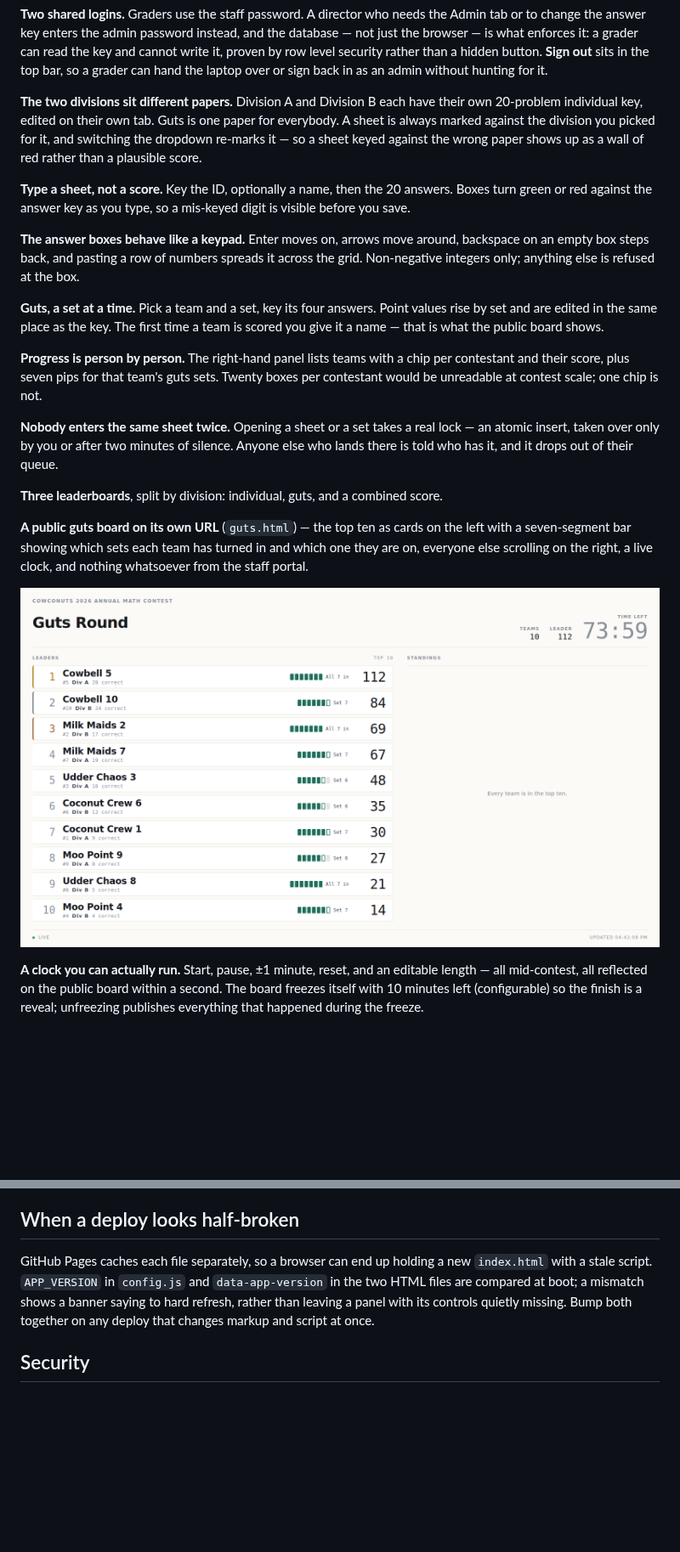
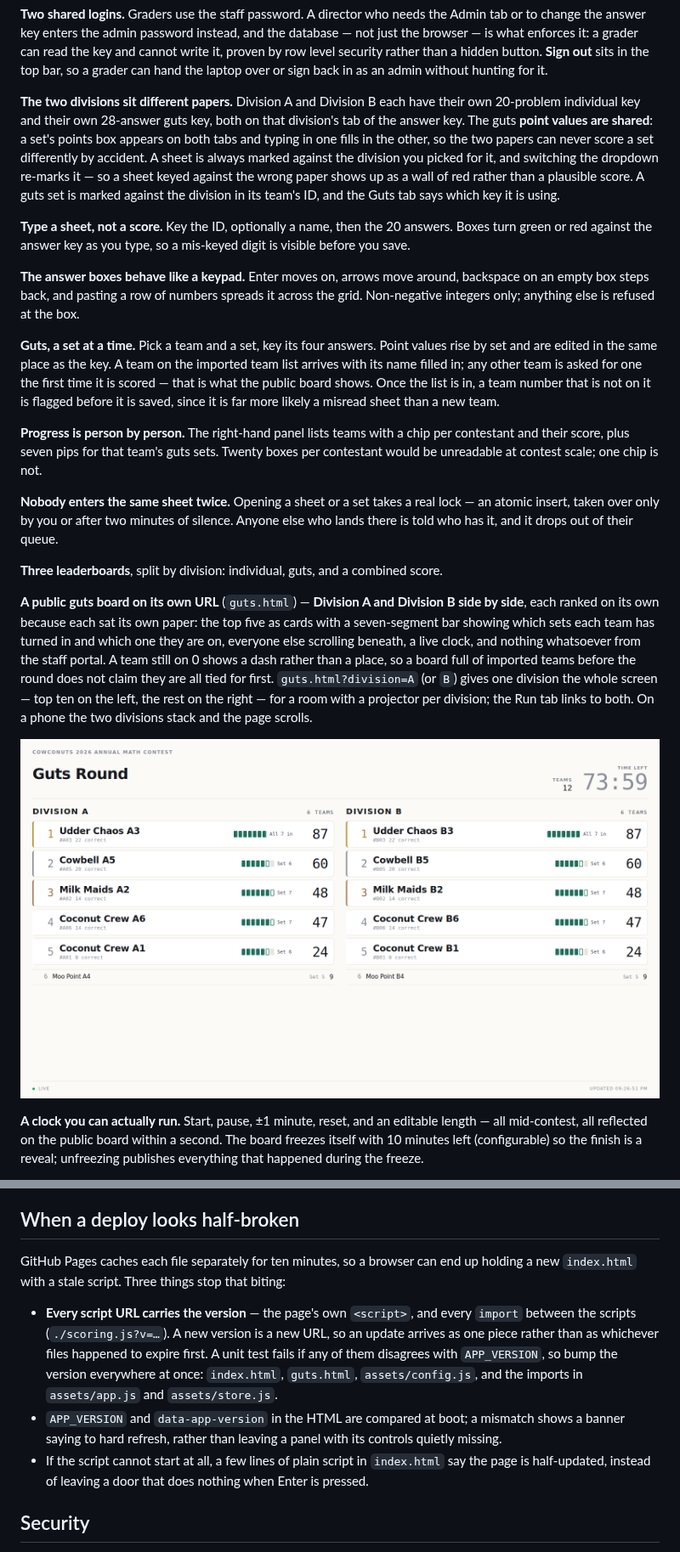
Before and after one commit to MathCosine/sfpoproofs, a Markdown page: README.md, 2 parts joined by grey strips. Shown at 85% size. GitHub-like rendering; pictures changed too: docs/screenshot-guts-board.png; blank space fills up the shorter version.

```diff
--- a/README.md
+++ b/README.md
@@ -31,10 +32,13 @@ in the top bar, so a grader can hand the laptop over or sign back in as an admin
 without hunting for it.
 
 **The two divisions sit different papers.** Division A and Division B each have their
-own 20-problem individual key, edited on their own tab. Guts is one paper for
-everybody. A sheet is always marked against the division you picked for it, and
-switching the dropdown re-marks it — so a sheet keyed against the wrong paper shows
-up as a wall of red rather than a plausible score.
+own 20-problem individual key and their own 28-answer guts key, both on that division's
+tab of the answer key. The guts **point values are shared**: a set's points box appears
+on both tabs and typing in one fills in the other, so the two papers can never score a
+set differently by accident. A sheet is always marked against the division you picked
+for it, and switching the dropdown re-marks it — so a sheet keyed against the wrong
+paper shows up as a wall of red rather than a plausible score. A guts set is marked
+against the division in its team's ID, and the Guts tab says which key it is using.
 
 **Type a sheet, not a score.** Key the ID, optionally a name, then the 20 answers.
 Boxes turn green or red against the answer key as you type, so a mis-keyed digit is
@@ -45,8 +49,11 @@ backspace on an empty box steps back, and pasting a row of numbers spreads it ac
 the grid. Non-negative integers only; anything else is refused at the box.
 
 **Guts, a set at a time.** Pick a team and a set, key its four answers. Point values
-rise by set and are edited in the same place as the key. The first time a team is
-scored you give it a name — that is what the public board shows.
+rise by set and are edited in the same place as the key. A team on the imported team
+list arrives with its name filled in; any other team is asked for one the first time it
+is scored — that is what the public board shows. Once the list is in, a team number that
+is not on it is flagged before it is saved, since it is far more likely a misread sheet
+than a new team.
 
 **Progress is person by person.** The right-hand panel lists teams with a chip per
 contestant and their score, plus seven pips for that team's guts sets. Twenty boxes
@@ -58,10 +65,15 @@ who lands there is told who has it, and it drops out of their queue.
 
 **Three leaderboards**, split by division: individual, guts, and a combined score.
 
-**A public guts board on its own URL** (`guts.html`) — the top ten as cards on the
-left with a seven-segment bar showing which sets each team has turned in and which
-one they are on, everyone else scrolling on the right, a live clock, and nothing
-whatsoever from the staff portal.
+**A public guts board on its own URL** (`guts.html`) — **Division A and Division B side
+by side**, each ranked on its own because each sat its own paper: the top five as cards
+with a seven-segment bar showing which sets each team has turned in and which one they
+are on, everyone else scrolling beneath, a live clock, and nothing whatsoever from the
+staff portal. A team still on 0 shows a dash rather than a place, so a board full of
+imported teams before the round does not claim they are all tied for first.
+`guts.html?division=A` (or `B`) gives one division the whole screen — top ten on the
+left, the rest on the right — for a room with a projector per division; the Run tab
+links to both. On a phone the two divisions stack and the page scrolls.
 
 ![The public guts board](docs/screenshot-guts-board.png)
 
@@ -353,11 +380,21 @@ half a megabyte of new binaries into git history every time.
 
 ## When a deploy looks half-broken
 
-GitHub Pages caches each file separately, so a browser can end up holding a new
-`index.html` with a stale script. `APP_VERSION` in `config.js` and `data-app-version`
-in the two HTML files are compared at boot; a mismatch shows a banner saying to hard
-refresh, rather than leaving a panel with its controls quietly missing. Bump both
-together on any deploy that changes markup and script at once.
+GitHub Pages caches each file separately for ten minutes, so a browser can end up
+holding a new `index.html` with a stale script. Three things stop that biting:
+
+- **Every script URL carries the version** — the page's own `<script>`, and every
+  `import` between the scripts (`./scoring.js?v=…`). A new version is a new URL, so an
+  update arrives as one piece rather than as whichever files happened to expire first.
+  A unit test fails if any of them disagrees with `APP_VERSION`, so bump the version
+  everywhere at once: `index.html`, `guts.html`, `assets/config.js`, and the imports
+  in `assets/app.js` and `assets/store.js`.
+- `APP_VERSION` and `data-app-version` in the HTML are compared at boot; a mismatch
+  shows a banner saying to hard refresh, rather than leaving a panel with its controls
+  quietly missing.
+- If the script cannot start at all, a few lines of plain script in `index.html` say
+  the page is half-updated, instead of leaving a door that does nothing when Enter is
+  pressed.
 
 ## Security
 
```
Also changed, not shown: other parts of README.md (+30 -14 lines), docs/screenshot-leaderboard.png, docs/screenshot-portal.png, 14 other files.
